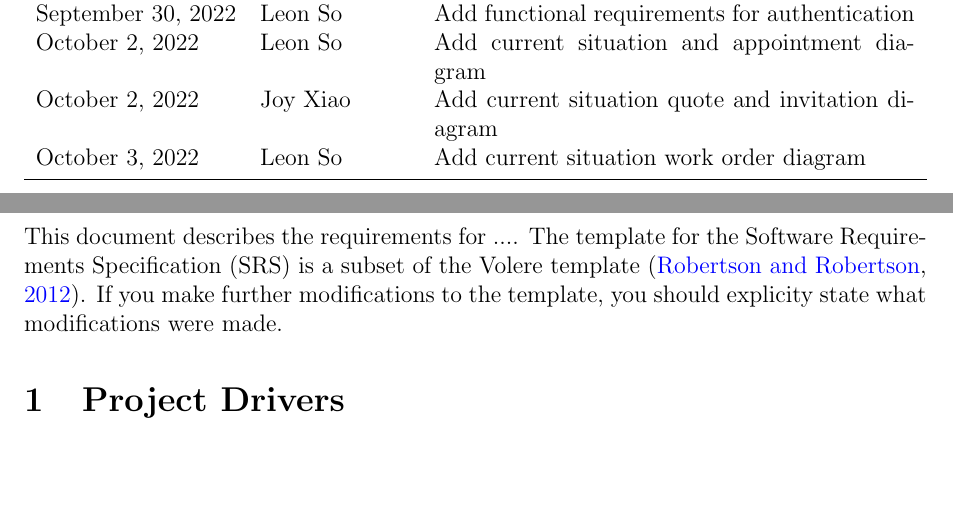
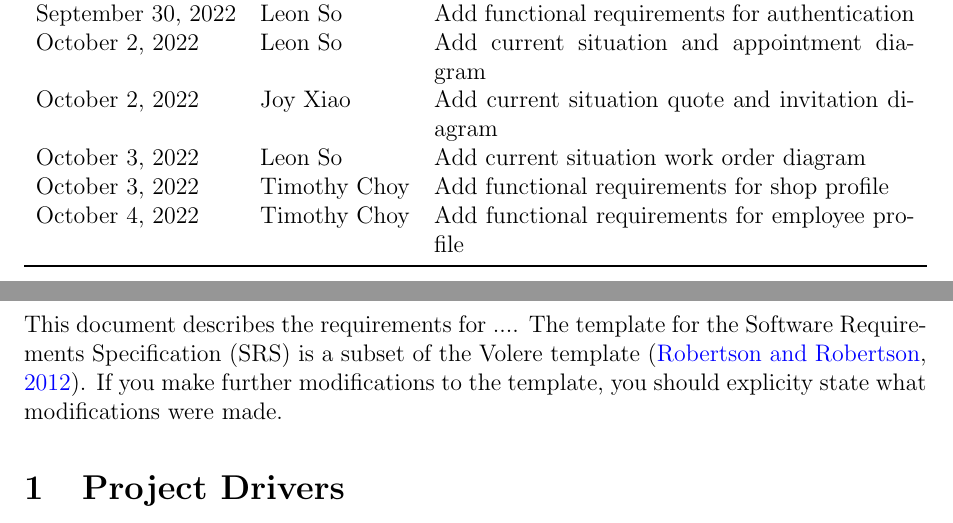
Before and after one commit to arkinmodi/project-sayyara, a LaTeX document (docs/SRS/SRS.tex): two parts of pages 4 and 5 of 14, joined at a grey line, cut so that both start at the same text, the shorter picture padded with empty space. Compiled offline with pdfLaTeX.

Commit message:
Update revision table

```diff
--- a/docs/SRS/SRS.tex
+++ b/docs/SRS/SRS.tex
@@ -153,6 +153,8 @@
 		October 2, 2022    & Leon So               & Add current situation and appointment diagram      \\
 		October 2, 2022    & Joy Xiao              & Add current situation quote and invitation diagram \\
 		October 3, 2022    & Leon So               & Add current situation work order diagram           \\
+		October 3, 2022    & Timothy Choy          & Add functional requirements for shop profile       \\
+		October 4, 2022    & Timothy Choy          & Add functional requirements for employee profile   \\
 		\bottomrule
 	\end{tabularx}
 \end{table}
```
